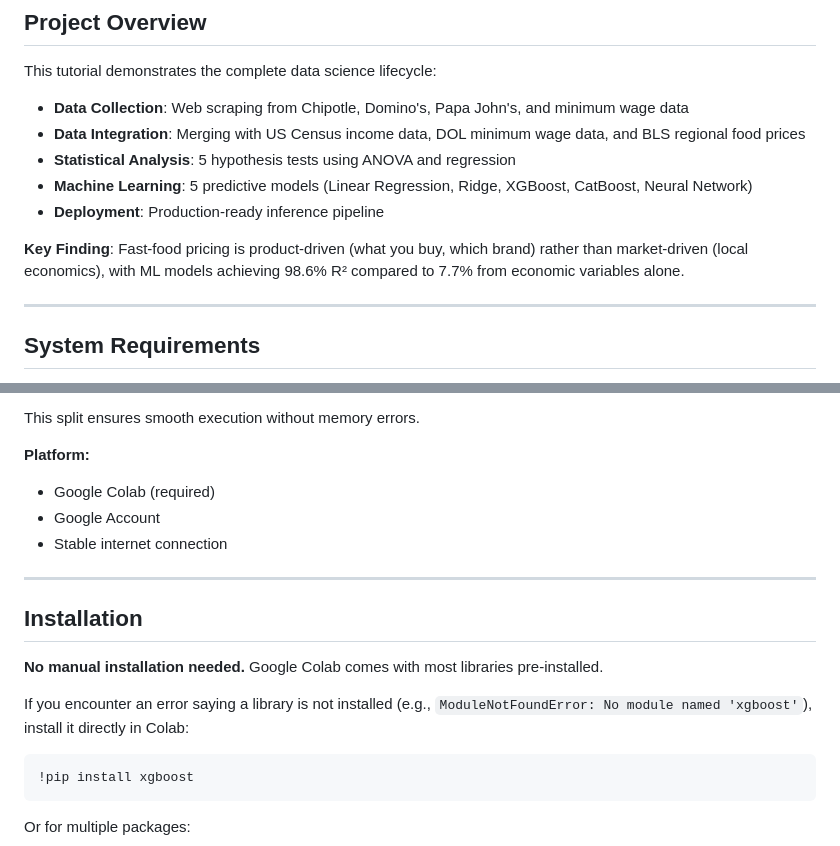
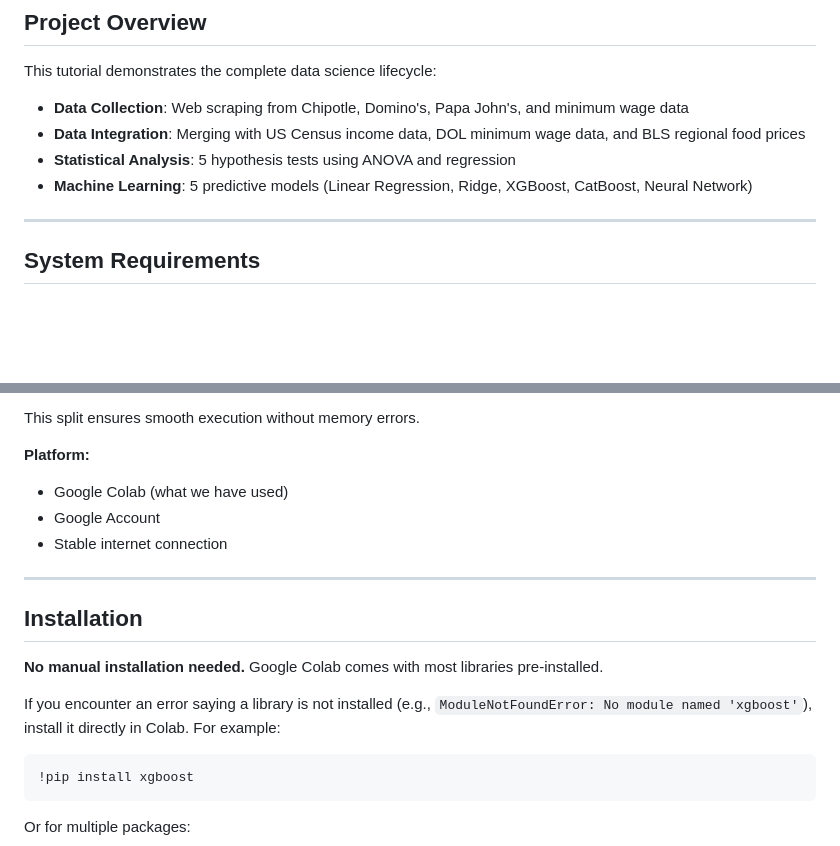
Before and after one commit to Akhil-Kambhatla/Akhil-kambhatla.github.io, a Markdown page: README.md, 2 parts joined by grey strips. Drawn GitHub-style; blank space fills up the shorter version.

Commit message:
Revise README for clarity and content updates
Removed deployment section and key finding from README. Updated platform description for Google Colab and clarified installation instructions.

````diff
--- a/README.md
+++ b/README.md
@@ -23,9 +23,6 @@ This tutorial demonstrates the complete data science lifecycle:
 - **Data Integration**: Merging with US Census income data, DOL minimum wage data, and BLS regional food prices
 - **Statistical Analysis**: 5 hypothesis tests using ANOVA and regression
 - **Machine Learning**: 5 predictive models (Linear Regression, Ridge, XGBoost, CatBoost, Neural Network)
-- **Deployment**: Production-ready inference pipeline
-
-**Key Finding**: Fast-food pricing is product-driven (what you buy, which brand) rather than market-driven (local economics), with ML models achieving 98.6% R² compared to 7.7% from economic variables alone.
 
 ---
 
@@ -45,7 +42,7 @@ Because Google Colab's free tier RAM is not sufficient to run the entire analysi
 This split ensures smooth execution without memory errors.
 
 **Platform:**
-- Google Colab (required)
+- Google Colab (what we have used)
 - Google Account
 - Stable internet connection
 
@@ -55,7 +52,7 @@ This split ensures smooth execution without memory errors.
 
 **No manual installation needed.** Google Colab comes with most libraries pre-installed.
 
-If you encounter an error saying a library is not installed (e.g., `ModuleNotFoundError: No module named 'xgboost'`), install it directly in Colab:
+If you encounter an error saying a library is not installed (e.g., `ModuleNotFoundError: No module named 'xgboost'`), install it directly in Colab. For example:
 
 ```python
 !pip install xgboost
````
